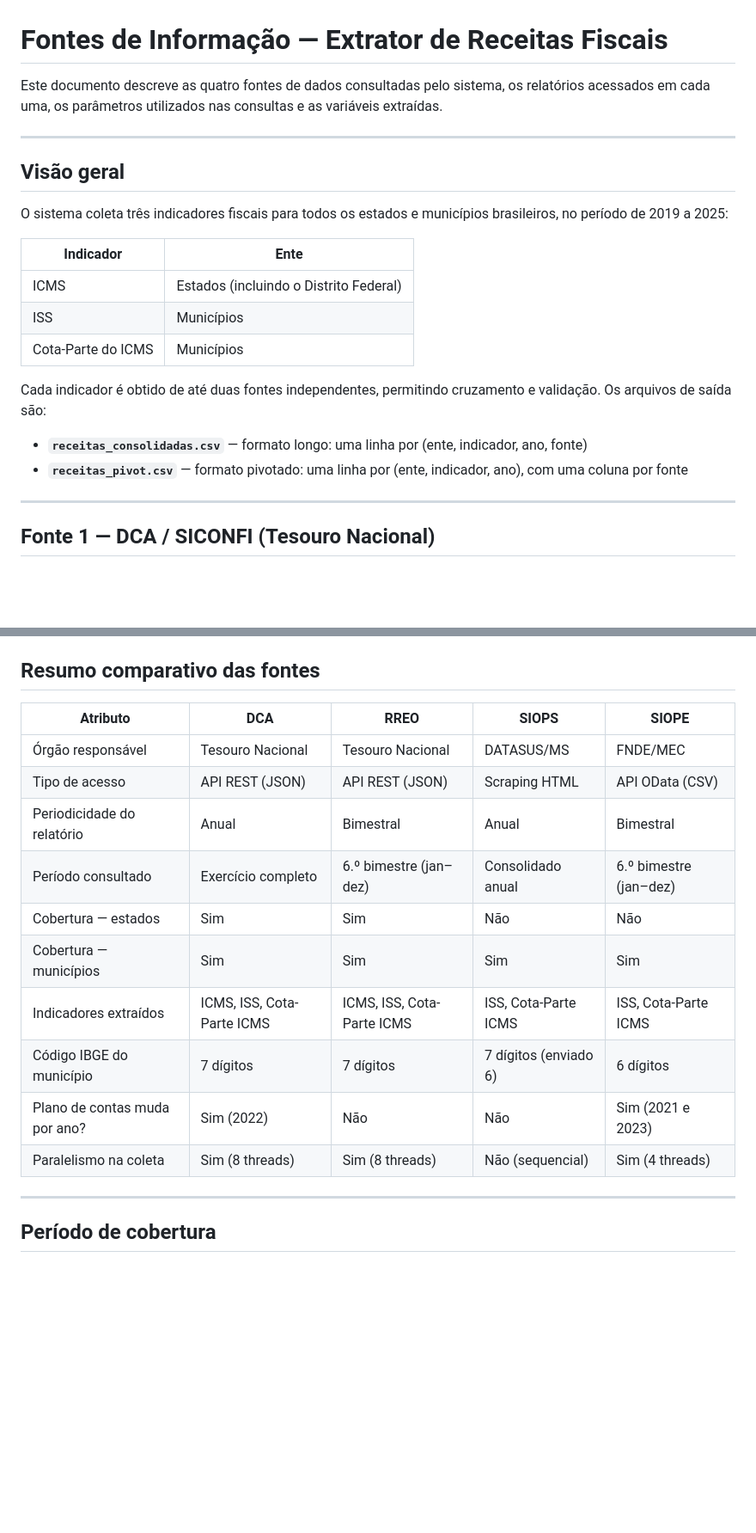
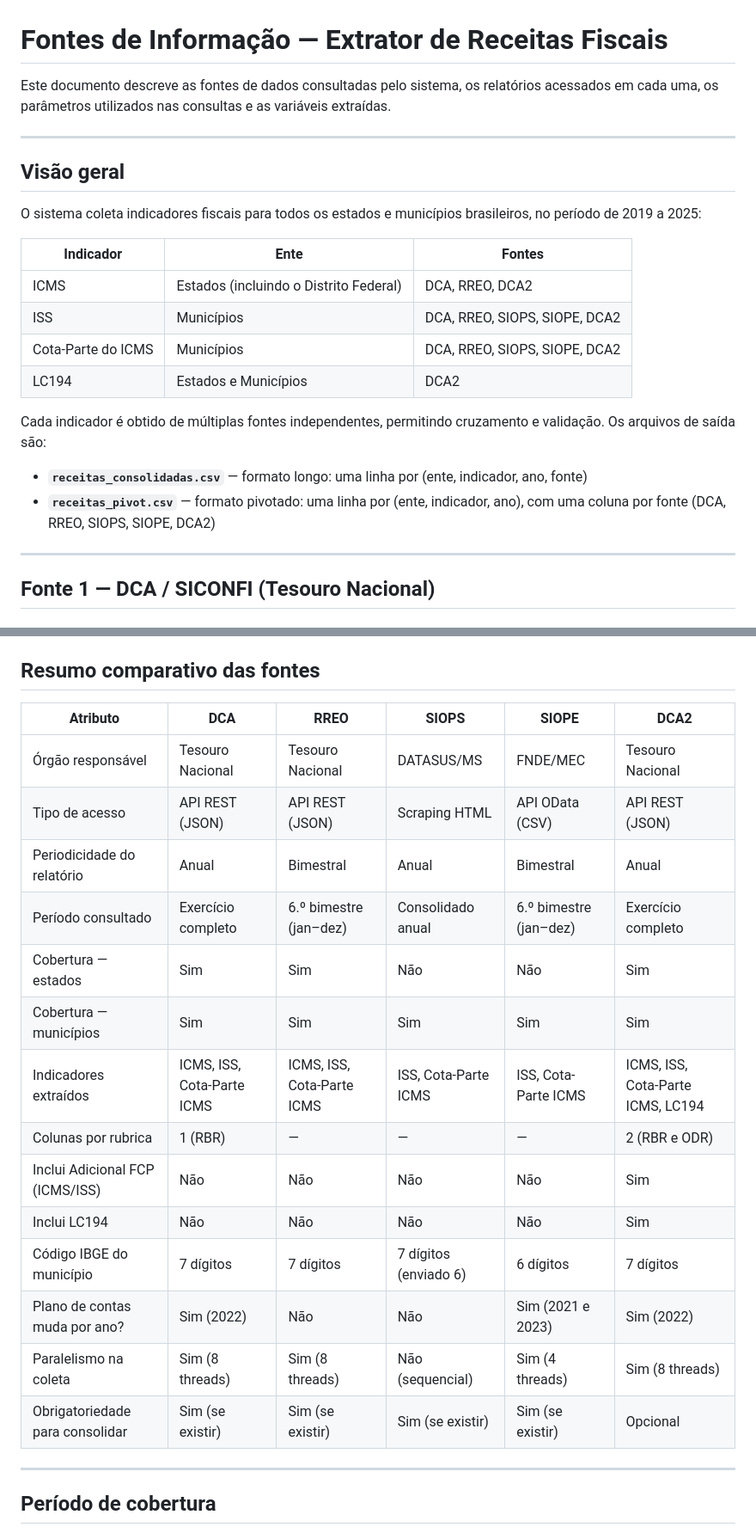
Before and after one commit to jbbinder8/claude, a Markdown page: siconfi_receitas/FONTES.md, 2 parts joined by grey strips. Shown at 86% size. Drawn GitHub-style; blank space fills up the shorter version.

```diff
--- a/siconfi_receitas/FONTES.md
+++ b/siconfi_receitas/FONTES.md
@@ -1,26 +1,27 @@
 # Fontes de Informação — Extrator de Receitas Fiscais
 
-Este documento descreve as quatro fontes de dados consultadas pelo sistema, os relatórios
+Este documento descreve as fontes de dados consultadas pelo sistema, os relatórios
 acessados em cada uma, os parâmetros utilizados nas consultas e as variáveis extraídas.
 
 ---
 
 ## Visão geral
 
-O sistema coleta três indicadores fiscais para todos os estados e municípios brasileiros,
+O sistema coleta indicadores fiscais para todos os estados e municípios brasileiros,
 no período de 2019 a 2025:
 
-| Indicador | Ente |
-|---|---|
-| ICMS | Estados (incluindo o Distrito Federal) |
-| ISS | Municípios |
-| Cota-Parte do ICMS | Municípios |
+| Indicador | Ente | Fontes |
+|---|---|---|
+| ICMS | Estados (incluindo o Distrito Federal) | DCA, RREO, DCA2 |
+| ISS | Municípios | DCA, RREO, SIOPS, SIOPE, DCA2 |
+| Cota-Parte do ICMS | Municípios | DCA, RREO, SIOPS, SIOPE, DCA2 |
+| LC194 | Estados e Municípios | DCA2 |
 
-Cada indicador é obtido de até duas fontes independentes, permitindo cruzamento e validação.
+Cada indicador é obtido de múltiplas fontes independentes, permitindo cruzamento e validação.
 Os arquivos de saída são:
 
 - **`receitas_consolidadas.csv`** — formato longo: uma linha por (ente, indicador, ano, fonte)
-- **`receitas_pivot.csv`** — formato pivotado: uma linha por (ente, indicador, ano), com uma coluna por fonte
+- **`receitas_pivot.csv`** — formato pivotado: uma linha por (ente, indicador, ano), com uma coluna por fonte (DCA, RREO, SIOPS, SIOPE, DCA2)
 
 ---
 
@@ -288,17 +403,21 @@ O sistema substitui por `530010` (código de Brasília sem o dígito verificador
 ## Resumo comparativo das fontes
 
-| Atributo | DCA | RREO | SIOPS | SIOPE |
-|---|---|---|---|---|
-| Órgão responsável | Tesouro Nacional | Tesouro Nacional | DATASUS/MS | FNDE/MEC |
-| Tipo de acesso | API REST (JSON) | API REST (JSON) | Scraping HTML | API OData (CSV) |
-| Periodicidade do relatório | Anual | Bimestral | Anual | Bimestral |
-| Período consultado | Exercício completo | 6.º bimestre (jan–dez) | Consolidado anual | 6.º bimestre (jan–dez) |
-| Cobertura — estados | Sim | Sim | Não | Não |
-| Cobertura — municípios | Sim | Sim | Sim | Sim |
-| Indicadores extraídos | ICMS, ISS, Cota-Parte ICMS | ICMS, ISS, Cota-Parte ICMS | ISS, Cota-Parte ICMS | ISS, Cota-Parte ICMS |
-| Código IBGE do município | 7 dígitos | 7 dígitos | 7 dígitos (enviado 6) | 6 dígitos |
-| Plano de contas muda por ano? | Sim (2022) | Não | Não | Sim (2021 e 2023) |
-| Paralelismo na coleta | Sim (8 threads) | Sim (8 threads) | Não (sequencial) | Sim (4 threads) |
+| Atributo | DCA | RREO | SIOPS | SIOPE | DCA2 |
+|---|---|---|---|---|---|
+| Órgão responsável | Tesouro Nacional | Tesouro Nacional | DATASUS/MS | FNDE/MEC | Tesouro Nacional |
+| Tipo de acesso | API REST (JSON) | API REST (JSON) | Scraping HTML | API OData (CSV) | API REST (JSON) |
+| Periodicidade do relatório | Anual | Bimestral | Anual | Bimestral | Anual |
+| Período consultado | Exercício completo | 6.º bimestre (jan–dez) | Consolidado anual | 6.º bimestre (jan–dez) | Exercício completo |
+| Cobertura — estados | Sim | Sim | Não | Não | Sim |
+| Cobertura — municípios | Sim | Sim | Sim | Sim | Sim |
+| Indicadores extraídos | ICMS, ISS, Cota-Parte ICMS | ICMS, ISS, Cota-Parte ICMS | ISS, Cota-Parte ICMS | ISS, Cota-Parte ICMS | ICMS, ISS, Cota-Parte ICMS, LC194 |
+| Colunas por rubrica | 1 (RBR) | — | — | — | 2 (RBR e ODR) |
+| Inclui Adicional FCP (ICMS/ISS) | Não | Não | Não | Não | Sim |
+| Inclui LC194 | Não | Não | Não | Não | Sim |
+| Código IBGE do município | 7 dígitos | 7 dígitos | 7 dígitos (enviado 6) | 6 dígitos | 7 dígitos |
+| Plano de contas muda por ano? | Sim (2022) | Não | Não | Sim (2021 e 2023) | Sim (2022) |
+| Paralelismo na coleta | Sim (8 threads) | Sim (8 threads) | Não (sequencial) | Sim (4 threads) | Sim (8 threads) |
+| Obrigatoriedade para consolidar | Sim (se existir) | Sim (se existir) | Sim (se existir) | Sim (se existir) | Opcional |
 
 ---
 
```
Also changed, not shown: other parts of siconfi_receitas/FONTES.md (+114 -0 lines).
